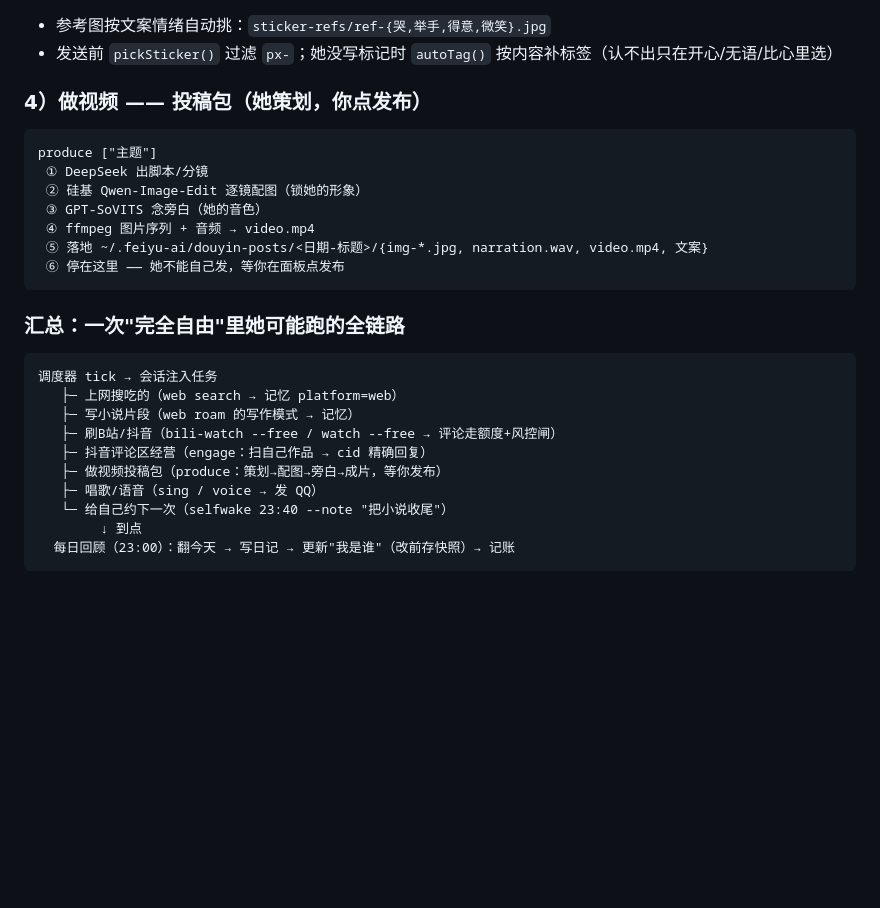
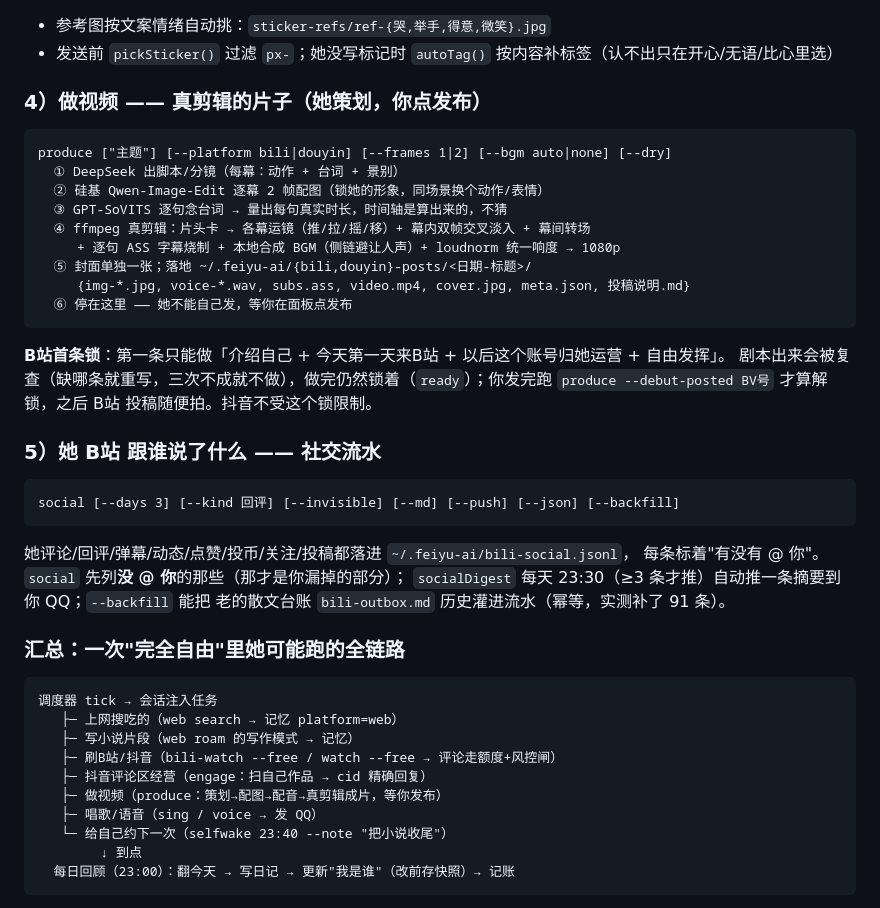
Before and after one commit to baishuyue/dsh-feiyu, a Markdown page: README.md, the part around the change. GitHub-like rendering; blank space fills up the shorter version.

Commit message:
README：produce 升级成真剪辑 + 首条锁 + 社交流水的新用法
对应 afc0a44 的实现，文档补齐：produce 的五个剪辑阶段（每幕双帧/运镜/转场/字幕/
BGM 侧链）、B站首条锁的语义与解锁命令、social 的全部开关与 23:30 日报。

````diff
--- a/README.md
+++ b/README.md
@@ -269,17 +269,34 @@ QQ 收到消息 → 摇中 voice_chance → lib/tts.mjs POST 9880/tts
 - 参考图按文案情绪自动挑：`sticker-refs/ref-{哭,举手,得意,微笑}.jpg`
 - 发送前 `pickSticker()` 过滤 `px-`；她没写标记时 `autoTag()` 按内容补标签（认不出只在开心/无语/比心里选）
 
-### 4）做视频 —— 投稿包（她策划，你点发布）
+### 4）做视频 —— 真剪辑的片子（她策划，你点发布）
 
 ```
-produce ["主题"]
- ① DeepSeek 出脚本/分镜
- ② 硅基 Qwen-Image-Edit 逐镜配图（锁她的形象）
- ③ GPT-SoVITS 念旁白（她的音色）
- ④ ffmpeg 图片序列 + 音频 → video.mp4
- ⑤ 落地 ~/.feiyu-ai/douyin-posts/<日期-标题>/{img-*.jpg, narration.wav, video.mp4, 文案}
- ⑥ 停在这里 —— 她不能自己发，等你在面板点发布
+produce ["主题"] [--platform bili|douyin] [--frames 1|2] [--bgm auto|none] [--dry]
+  ① DeepSeek 出脚本/分镜（每幕：动作 + 台词 + 景别）
+  ② 硅基 Qwen-Image-Edit 逐幕 2 帧配图（锁她的形象，同场景换个动作/表情）
+  ③ GPT-SoVITS 逐句念台词 → 量出每句真实时长，时间轴是算出来的，不猜
+  ④ ffmpeg 真剪辑：片头卡 → 各幕运镜（推/拉/摇/移）+ 幕内双帧交叉淡入 + 幕间转场
+     + 逐句 ASS 字幕烧制 + 本地合成 BGM（侧链避让人声）+ loudnorm 统一响度 → 1080p
+  ⑤ 封面单独一张；落地 ~/.feiyu-ai/{bili,douyin}-posts/<日期-标题>/
+     {img-*.jpg, voice-*.wav, subs.ass, video.mp4, cover.jpg, meta.json, 投稿说明.md}
+  ⑥ 停在这里 —— 她不能自己发，等你在面板点发布
 ```
+
+**B站首条锁**：第一条只能做「介绍自己 + 今天第一天来B站 + 以后这个账号归她运营 + 自由发挥」。
+剧本出来会被复查（缺哪条就重写，三次不成就不做），做完仍然锁着（`ready`）；你发完跑
+`produce --debut-posted BV号` 才算解锁，之后 B站 投稿随便拍。抖音不受这个锁限制。
+
+### 5）她 B站 跟谁说了什么 —— 社交流水
+
+```
+social [--days 3] [--kind 回评] [--invisible] [--md] [--push] [--json] [--backfill]
+```
+
+她评论/回评/弹幕/动态/点赞/投币/关注/投稿都落进 `~/.feiyu-ai/bili-social.jsonl`，
+每条标着"有没有 @ 你"。`social` 先列**没 @ 你**的那些（那才是你漏掉的部分）；
+`socialDigest` 每天 23:30（≥3 条才推）自动推一条摘要到你 QQ；`--backfill` 能把
+老的散文台账 `bili-outbox.md` 历史灌进流水（幂等，实测补了 91 条）。
 
 ### 汇总：一次"完全自由"里她可能跑的全链路
 
@@ -289,7 +306,7 @@ produce ["主题"]
    ├─ 写小说片段（web roam 的写作模式 → 记忆）
    ├─ 刷B站/抖音（bili-watch --free / watch --free → 评论走额度+风控闸）
    ├─ 抖音评论区经营（engage：扫自己作品 → cid 精确回复）
-   ├─ 做视频投稿包（produce：策划→配图→旁白→成片，等你发布）
+   ├─ 做视频（produce：策划→配图→配音→真剪辑成片，等你发布）
    ├─ 唱歌/语音（sing / voice → 发 QQ）
    └─ 给自己约下一次（selfwake 23:40 --note "把小说收尾"）
         ↓ 到点
````
